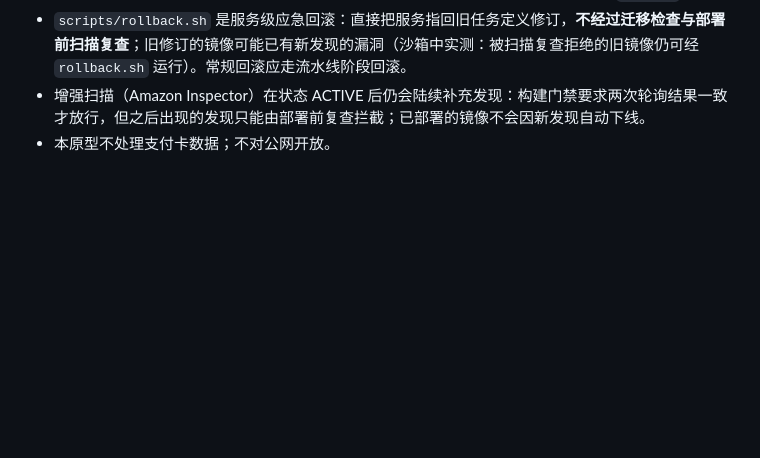
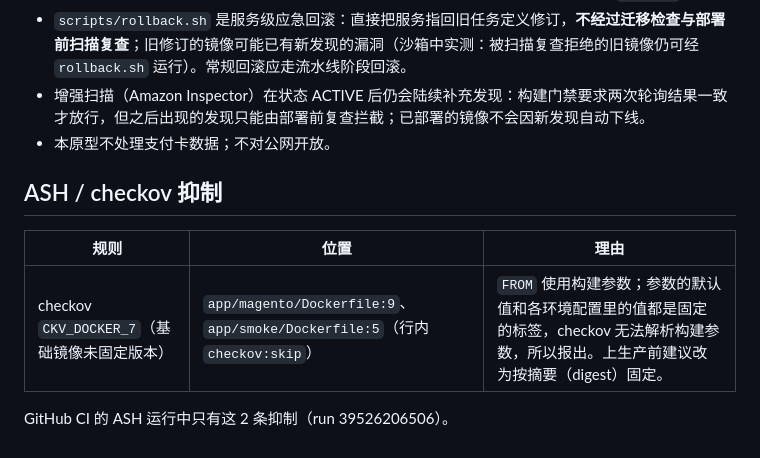
Before and after one commit to shaojiez202608/ecommerce-graviton-cicd, a Markdown page: SECURITY-NOTES.md, the part around the change. Rendered like a GitHub page; blank space fills up the shorter version.

```diff
--- a/SECURITY-NOTES.md
+++ b/SECURITY-NOTES.md
@@ -85,3 +85,11 @@
 - `scripts/rollback.sh` 是服务级应急回滚：直接把服务指回旧任务定义修订，**不经过迁移检查与部署前扫描复查**；旧修订的镜像可能已有新发现的漏洞（沙箱中实测：被扫描复查拒绝的旧镜像仍可经 `rollback.sh` 运行）。常规回滚应走流水线阶段回滚。
 - 增强扫描（Amazon Inspector）在状态 ACTIVE 后仍会陆续补充发现：构建门禁要求两次轮询结果一致才放行，但之后出现的发现只能由部署前复查拦截；已部署的镜像不会因新发现自动下线。
 - 本原型不处理支付卡数据；不对公网开放。
+
+## ASH / checkov 抑制
+
+| 规则 | 位置 | 理由 |
+|---|---|---|
+| checkov `CKV_DOCKER_7`（基础镜像未固定版本） | `app/magento/Dockerfile:9`、`app/smoke/Dockerfile:5`（行内 `checkov:skip`） | `FROM` 使用构建参数；参数的默认值和各环境配置里的值都是固定的标签，checkov 无法解析构建参数，所以报出。上生产前建议改为按摘要（digest）固定。 |
+
+GitHub CI 的 ASH 运行中只有这 2 条抑制（run 39526206506）。
```
Also changed, not shown: VERIFICATION.md (+10 -2 lines).
